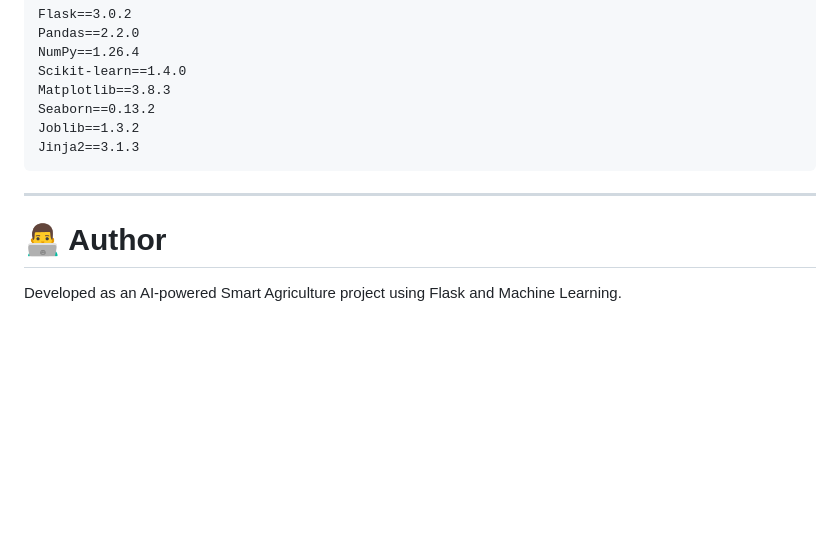
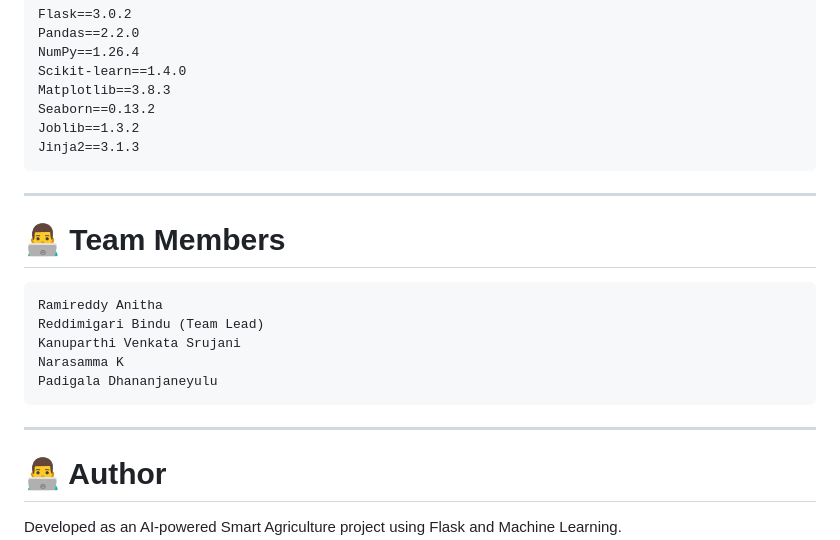
Before and after one commit to bindureddy371-hash/OptiCrop-Smart-Agricultural-Production-Optimization-Engine, a Markdown page: README.md, the part around the change. GitHub-like rendering; blank space fills up the shorter version.

````diff
--- a/README.md
+++ b/README.md
@@ -385,6 +385,15 @@ Joblib==1.3.2
 Jinja2==3.1.3
 ```
 ---
+# 👨‍💻 Team Members
+```
+Ramireddy Anitha
+Reddimigari Bindu (Team Lead)
+Kanuparthi Venkata Srujani
+Narasamma K
+Padigala Dhananjaneyulu
+```
+---
 
 # 👨‍💻 Author
 
````
